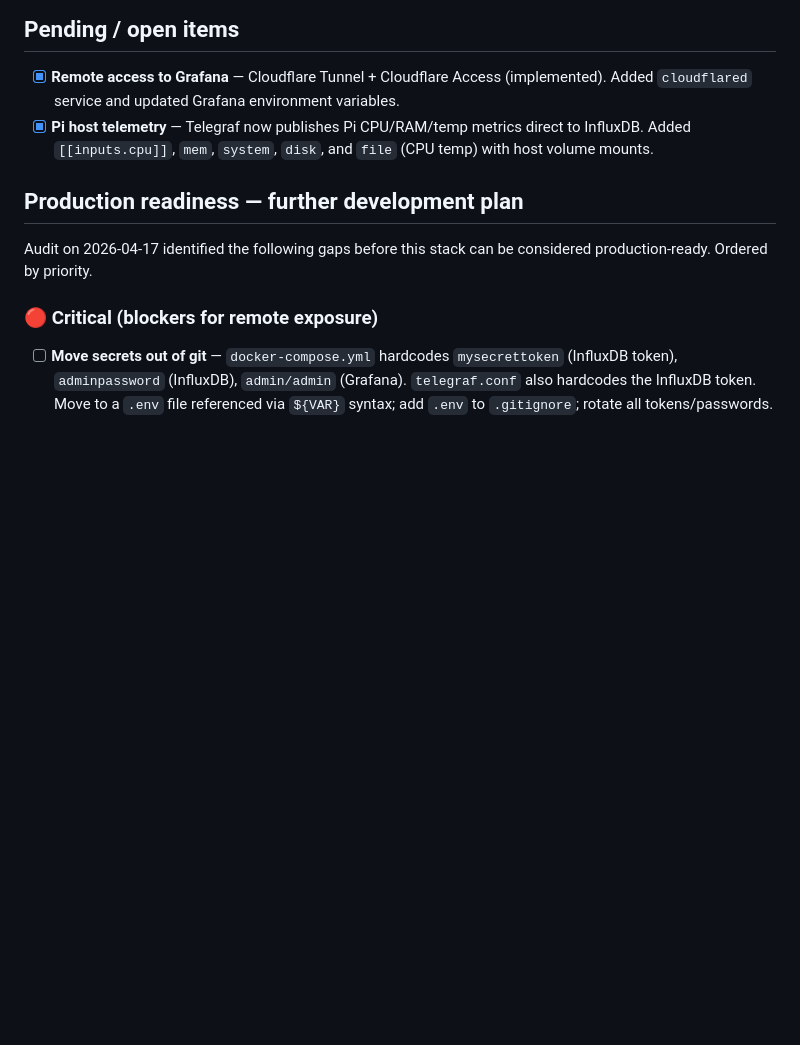
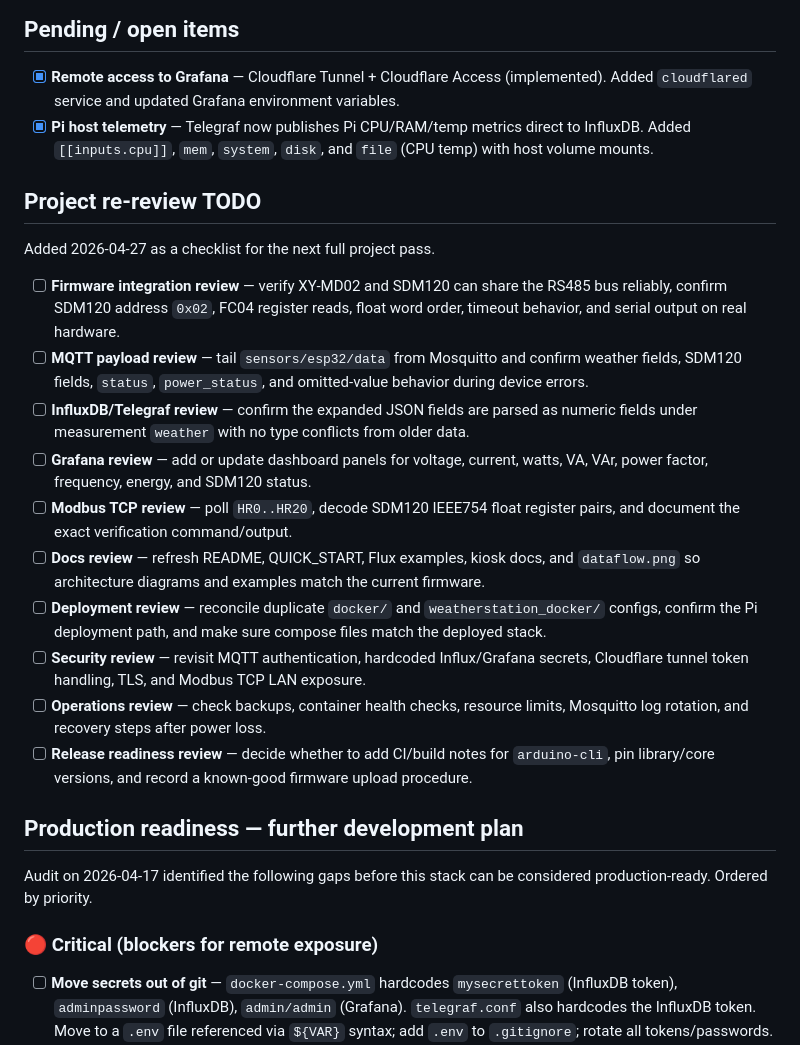
Before and after one commit to patthananb/Lab_network_monitoring, a Markdown page: PROGRESS.md, the part around the change. GitHub-like rendering; blank space fills up the shorter version.

Commit message:
docs: add full project review checklist

```diff
--- a/PROGRESS.md
+++ b/PROGRESS.md
@@ -59,6 +59,21 @@ _Snapshot as of 2026-04-17._
 
 - [x] **Remote access to Grafana** — Cloudflare Tunnel + Cloudflare Access (implemented). Added `cloudflared` service and updated Grafana environment variables.
 - [x] **Pi host telemetry** — Telegraf now publishes Pi CPU/RAM/temp metrics direct to InfluxDB. Added `[[inputs.cpu]]`, `mem`, `system`, `disk`, and `file` (CPU temp) with host volume mounts.
+
+## Project re-review TODO
+
+Added 2026-04-27 as a checklist for the next full project pass.
+
+- [ ] **Firmware integration review** — verify XY-MD02 and SDM120 can share the RS485 bus reliably, confirm SDM120 address `0x02`, FC04 register reads, float word order, timeout behavior, and serial output on real hardware.
+- [ ] **MQTT payload review** — tail `sensors/esp32/data` from Mosquitto and confirm weather fields, SDM120 fields, `status`, `power_status`, and omitted-value behavior during device errors.
+- [ ] **InfluxDB/Telegraf review** — confirm the expanded JSON fields are parsed as numeric fields under measurement `weather` with no type conflicts from older data.
+- [ ] **Grafana review** — add or update dashboard panels for voltage, current, watts, VA, VAr, power factor, frequency, energy, and SDM120 status.
+- [ ] **Modbus TCP review** — poll `HR0..HR20`, decode SDM120 IEEE754 float register pairs, and document the exact verification command/output.
+- [ ] **Docs review** — refresh README, QUICK_START, Flux examples, kiosk docs, and `dataflow.png` so architecture diagrams and examples match the current firmware.
+- [ ] **Deployment review** — reconcile duplicate `docker/` and `weatherstation_docker/` configs, confirm the Pi deployment path, and make sure compose files match the deployed stack.
+- [ ] **Security review** — revisit MQTT authentication, hardcoded Influx/Grafana secrets, Cloudflare tunnel token handling, TLS, and Modbus TCP LAN exposure.
+- [ ] **Operations review** — check backups, container health checks, resource limits, Mosquitto log rotation, and recovery steps after power loss.
+- [ ] **Release readiness review** — decide whether to add CI/build notes for `arduino-cli`, pin library/core versions, and record a known-good firmware upload procedure.
 
 ## Production readiness — further development plan
 
```
